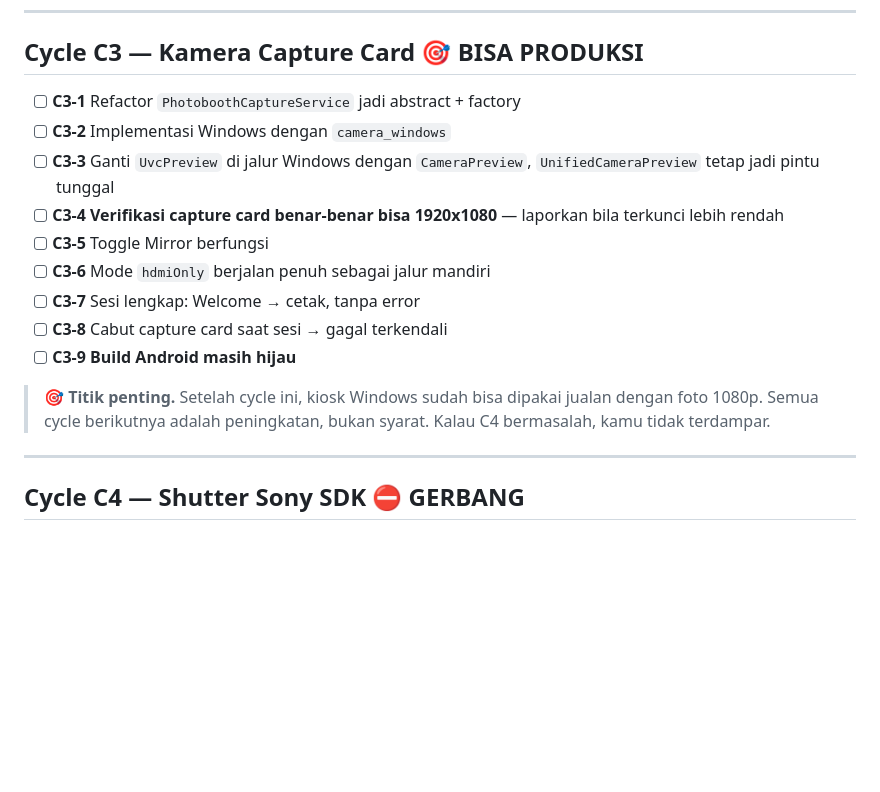
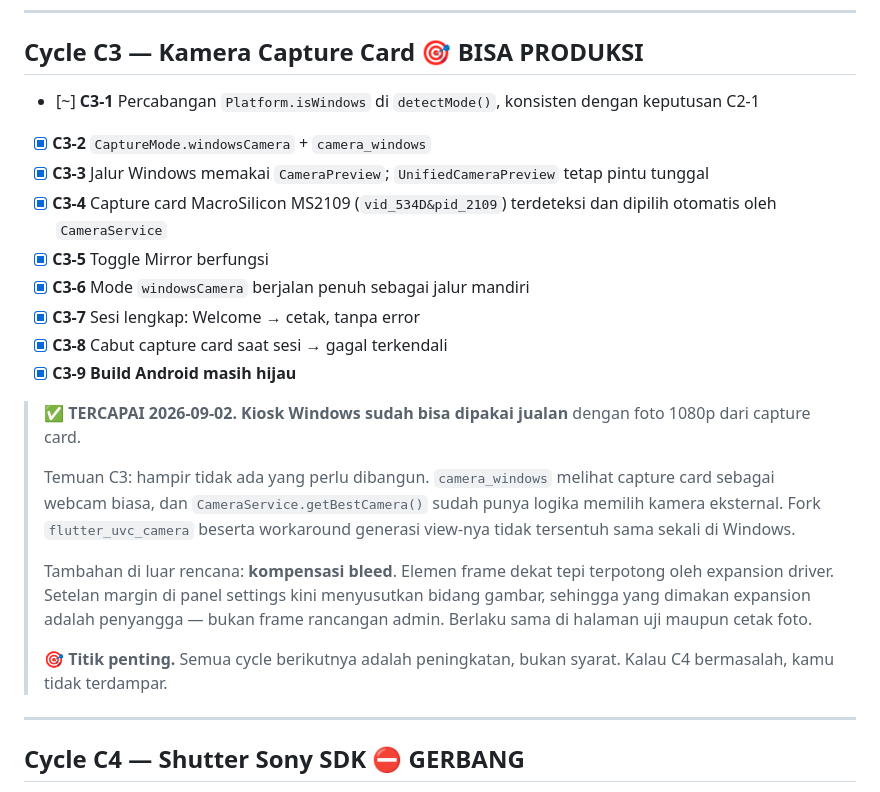
Before and after one commit to thisiswid/Photobooth, a Markdown page: docs/windows-migration/06-cycle-plan.md, the part around one of its changes. GitHub-like rendering; blank space fills up the shorter version.

Commit message:
docs(cycle): C3 SELESAI - kiosk Windows sudah bisa dipakai jualan
Preview dan foto dari capture card MacroSilicon MS2109 lewat camera_windows.
Fork flutter_uvc_camera tidak tersentuh sama sekali di jalur Windows.

Tambahan di luar rencana: kompensasi bleed di panel settings, supaya elemen
frame dekat tepi tidak dimakan expansion driver.

Tiga cycle selesai dalam dua hari: C0 spike cetak, C1 kerangka Windows,
C2 jalur cetak + status printer, C3 kamera capture card.

Co-Authored-By: Claude Opus 5 <noreply@anthropic.com>
Claude-Session: https://claude.ai/code/session_01JZsbFCxCsjmWUma7kWNskX

```diff
--- a/docs/windows-migration/06-cycle-plan.md
+++ b/docs/windows-migration/06-cycle-plan.md
@@ -150,18 +150,30 @@ dashboard ≤ 60 detik.
 
 ## Cycle C3 — Kamera Capture Card 🎯 BISA PRODUKSI
 
-- [ ] **C3-1** Refactor `PhotoboothCaptureService` jadi abstract + factory
-- [ ] **C3-2** Implementasi Windows dengan `camera_windows`
-- [ ] **C3-3** Ganti `UvcPreview` di jalur Windows dengan `CameraPreview`, `UnifiedCameraPreview` tetap jadi pintu tunggal
-- [ ] **C3-4** **Verifikasi capture card benar-benar bisa 1920x1080** — laporkan bila terkunci lebih rendah
-- [ ] **C3-5** Toggle Mirror berfungsi
-- [ ] **C3-6** Mode `hdmiOnly` berjalan penuh sebagai jalur mandiri
-- [ ] **C3-7** Sesi lengkap: Welcome → cetak, tanpa error
-- [ ] **C3-8** Cabut capture card saat sesi → gagal terkendali
-- [ ] **C3-9** **Build Android masih hijau**
+- [~] **C3-1** Percabangan `Platform.isWindows` di `detectMode()`, konsisten dengan keputusan C2-1
+- [x] **C3-2** `CaptureMode.windowsCamera` + `camera_windows`
+- [x] **C3-3** Jalur Windows memakai `CameraPreview`; `UnifiedCameraPreview` tetap pintu tunggal
+- [x] **C3-4** Capture card MacroSilicon MS2109 (`vid_534D&pid_2109`) terdeteksi dan dipilih otomatis oleh `CameraService`
+- [x] **C3-5** Toggle Mirror berfungsi
+- [x] **C3-6** Mode `windowsCamera` berjalan penuh sebagai jalur mandiri
+- [x] **C3-7** Sesi lengkap: Welcome → cetak, tanpa error
+- [x] **C3-8** Cabut capture card saat sesi → gagal terkendali
+- [x] **C3-9** **Build Android masih hijau**
 
-> 🎯 **Titik penting.** Setelah cycle ini, kiosk Windows sudah bisa dipakai
-> jualan dengan foto 1080p. Semua cycle berikutnya adalah peningkatan, bukan
+> ✅ **TERCAPAI 2026-09-02. Kiosk Windows sudah bisa dipakai jualan** dengan
+> foto 1080p dari capture card.
+>
+> Temuan C3: hampir tidak ada yang perlu dibangun. `camera_windows` melihat
+> capture card sebagai webcam biasa, dan `CameraService.getBestCamera()` sudah
+> punya logika memilih kamera eksternal. Fork `flutter_uvc_camera` beserta
+> workaround generasi view-nya tidak tersentuh sama sekali di Windows.
+>
+> Tambahan di luar rencana: **kompensasi bleed**. Elemen frame dekat tepi
+> terpotong oleh expansion driver. Setelan margin di panel settings kini
+> menyusutkan bidang gambar, sehingga yang dimakan expansion adalah penyangga
+> — bukan frame rancangan admin. Berlaku sama di halaman uji maupun cetak foto.
+>
+> 🎯 **Titik penting.** Semua cycle berikutnya adalah peningkatan, bukan
 > syarat. Kalau C4 bermasalah, kamu tidak terdampar.
 
 ---
```
Also changed, not shown: other parts of docs/windows-migration/06-cycle-plan.md (+1 -1 lines).
